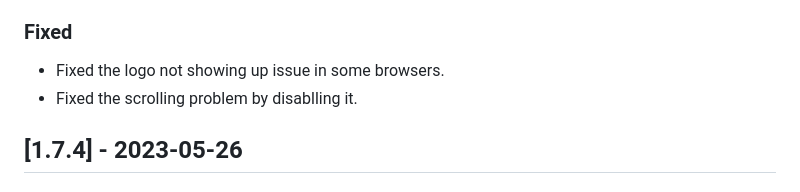
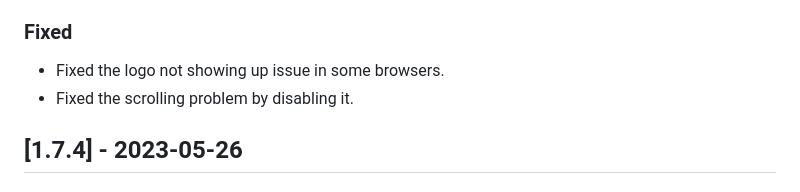
Before and after one commit to ZigaoWang/daztab-old, a Markdown page: CHANGELOG.md, the part around the change. Drawn GitHub-style.

```diff
--- a/CHANGELOG.md
+++ b/CHANGELOG.md
@@ -27,7 +27,7 @@ All notable changes to the project "Daztab" will be documented in this file.
 ### Fixed
 
 - Fixed the logo not showing up issue in some browsers.
-- Fixed the scrolling problem by disablling it.
+- Fixed the scrolling problem by disabling it.
 
 ## [1.7.4] - 2023-05-26
 
```
